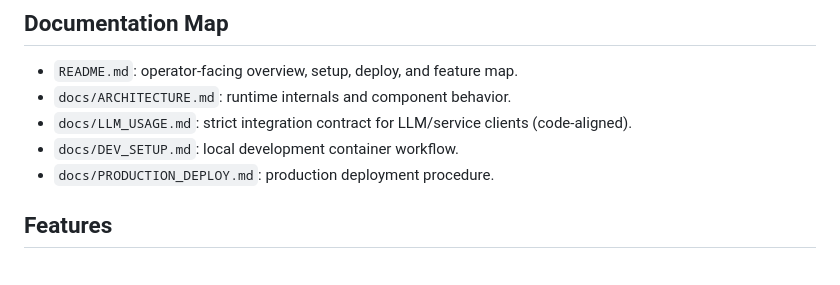
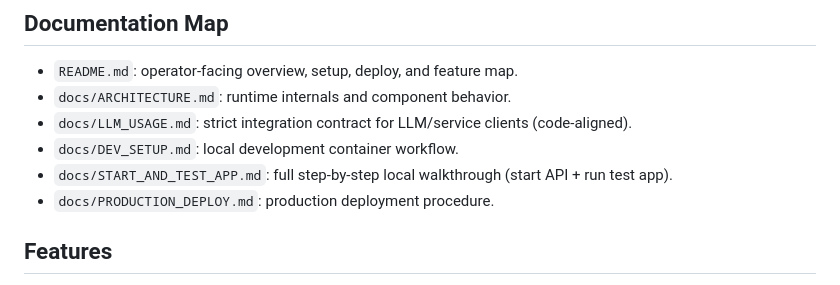
Before and after one commit to kwld/twitch-service, a Markdown page: README.md, the part around the change. Rendered like a GitHub page.

Commit message:
Add full start-and-test-app step-by-step guide

```diff
--- a/README.md
+++ b/README.md
@@ -11,6 +11,7 @@ Minimal API service that:
 - `docs/ARCHITECTURE.md`: runtime internals and component behavior.
 - `docs/LLM_USAGE.md`: strict integration contract for LLM/service clients (code-aligned).
 - `docs/DEV_SETUP.md`: local development container workflow.
+- `docs/START_AND_TEST_APP.md`: full step-by-step local walkthrough (start API + run test app).
 - `docs/PRODUCTION_DEPLOY.md`: production deployment procedure.
 
 ## Features
```
Also changed, not shown: docs/START_AND_TEST_APP.md (added, +155 -0 lines).
